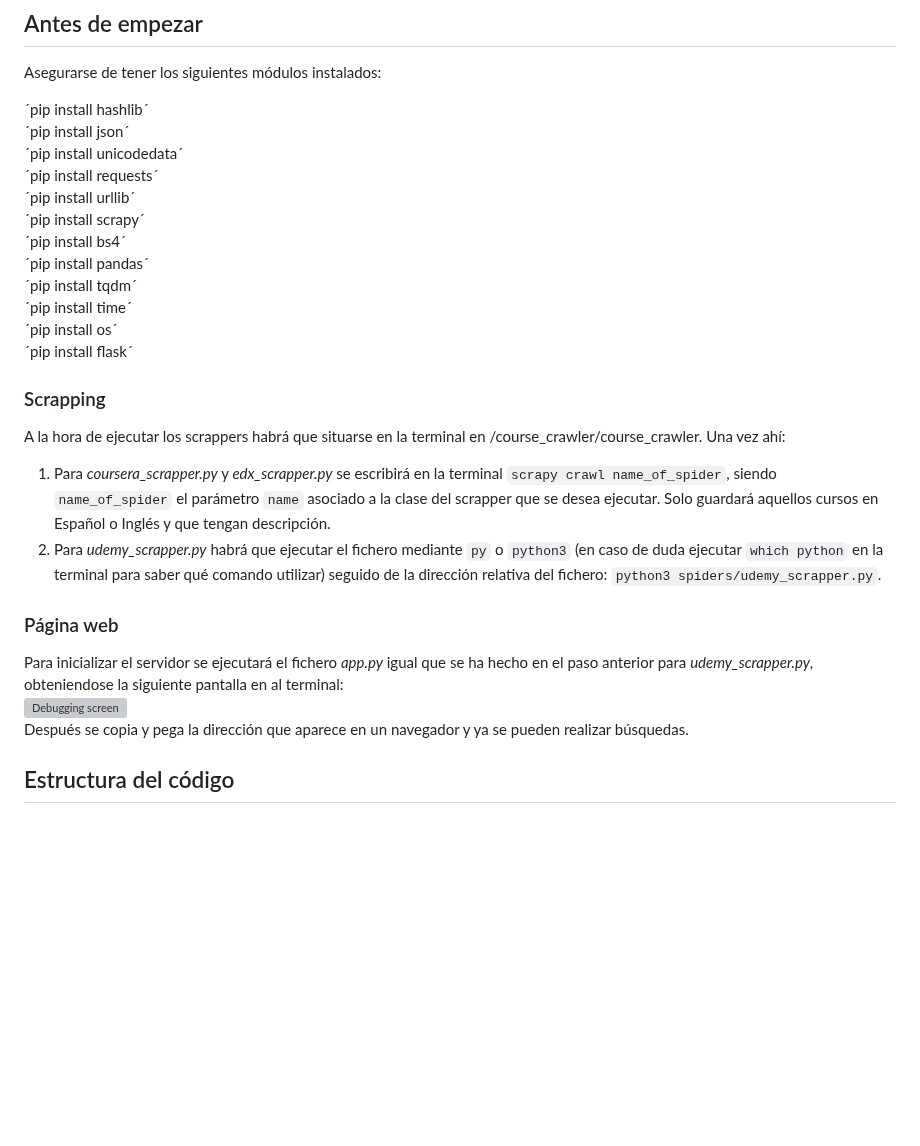
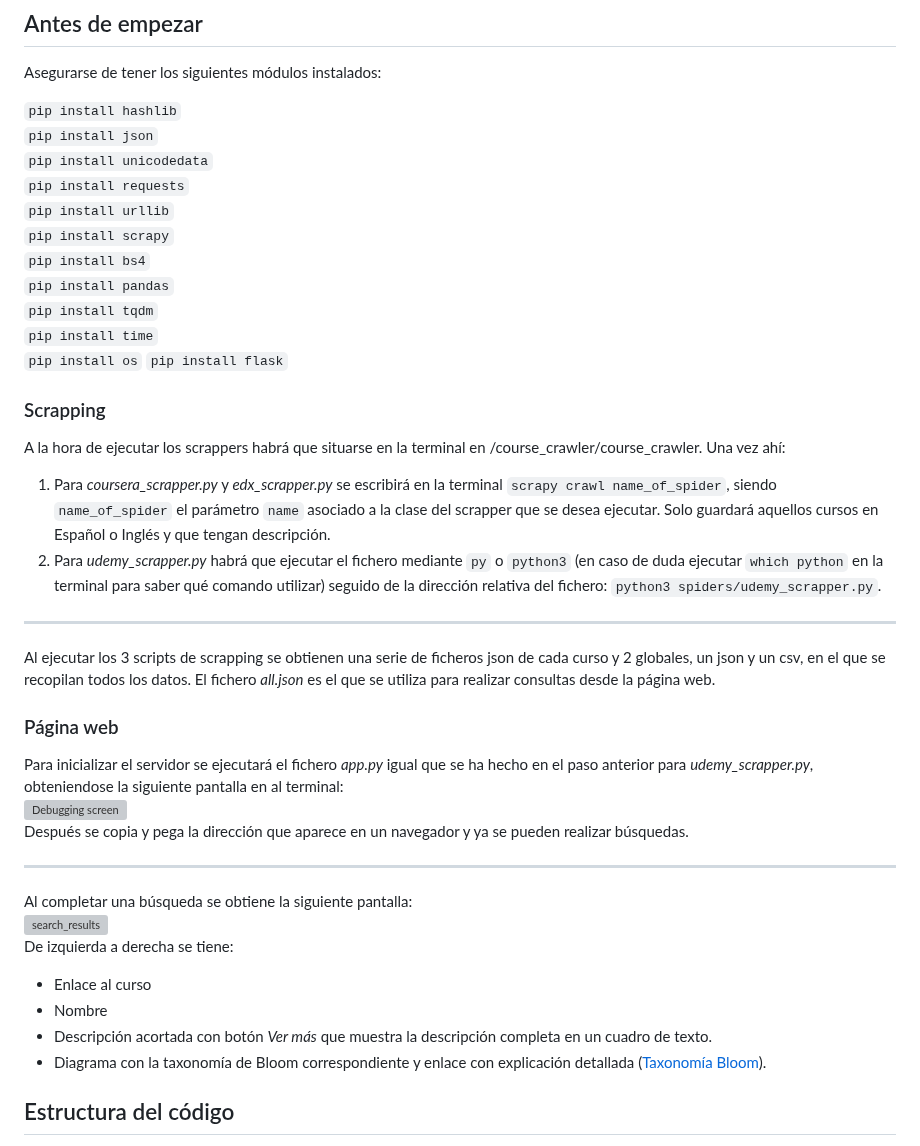
Before and after one commit to mfdiaz308/TFGMiguelFernandez, a Markdown page: README.md, the part around the change. Rendered like a GitHub page; blank space fills up the shorter version; grey boxes are pictures that could not be loaded.

```diff
--- a/README.md
+++ b/README.md
@@ -17,28 +17,43 @@ Temas tratados en este trabajo:
 ## Antes de empezar
 Asegurarse de tener los siguientes módulos instalados:
 
-´pip install hashlib´
-´pip install json´
-´pip install unicodedata´
-´pip install requests´
-´pip install urllib´
-´pip install scrapy´
-´pip install bs4´
-´pip install pandas´
-´pip install tqdm´
-´pip install time´
-´pip install os´
-´pip install flask´
+`pip install hashlib`
+`pip install json`
+`pip install unicodedata`
+`pip install requests`
+`pip install urllib`
+`pip install scrapy`
+`pip install bs4`
+`pip install pandas`
+`pip install tqdm`
+`pip install time`
+`pip install os`
+`pip install flask`
 
 ### Scrapping
 A la hora de ejecutar los scrappers habrá que situarse en la terminal en /course_crawler/course_crawler. Una vez ahí:
 1. Para _coursera_scrapper.py_ y _edx_scrapper.py_ se escribirá en la terminal `scrapy crawl name_of_spider`, siendo `name_of_spider` el parámetro `name` asociado a la clase del scrapper que se desea ejecutar. Solo guardará aquellos cursos en Español o Inglés y que tengan descripción.
 2. Para _udemy_scrapper.py_ habrá que ejecutar el fichero mediante `py` o `python3` (en caso de duda ejecutar `which python` en la terminal para saber qué comando utilizar) seguido de la dirección relativa del fichero: `python3 spiders/udemy_scrapper.py`.
 
+---
+Al ejecutar los 3 scripts de scrapping se obtienen una serie de ficheros json de cada curso y 2 globales, un json y un csv, en el que se recopilan todos los datos. El fichero _all.json_ es el que se utiliza para realizar consultas desde la página web.
+
 ### Página web
 Para inicializar el servidor se ejecutará el fichero _app.py_ igual que se ha hecho en el paso anterior para _udemy_scrapper.py_, obteniendose la siguiente pantalla en al terminal:
 ![Debugging screen](https://github.com/mfdiaz308/TFGMiguelFernandez/assets/105811825/e9590fdd-fa73-47ca-8e17-e9028b0a379f)
 Después se copia y pega la dirección que aparece en un navegador y ya se pueden realizar búsquedas.
+
+---
+Al completar una búsqueda se obtiene la siguiente pantalla:
+![search_results](https://github.com/mfdiaz308/TFGMiguelFernandez/assets/105811825/2e5812ce-0fff-4a34-952c-e541145d12c2)
+De izquierda a derecha se tiene:
+
+- Enlace al curso
+- Nombre
+- Descripción acortada con botón _Ver más_ que muestra la descripción completa en un cuadro de texto.
+- Diagrama con la taxonomía de Bloom correspondiente y enlace con explicación detallada ([Taxonomía Bloom](https://www3.gobiernodecanarias.org/medusa/edublog/cprofestenerifesur/2015/12/03/la-taxonomia-de-bloom-una-herramienta-imprescindible-para-ensenar-y-aprender/)).
+
+
 
 ## Estructura del código
 En primer lugar, los scrappers están contenidos en la carpeta _spiders_, como es costumbre en los proyectos de _Scrapy_, y tienen dentro otra carpeta _course_crawler_data_ en la que se guardan los ficheros json individuales de cada curso. Están separados por página web y nombrados con un hash de su url para evitar duplicados.
```
